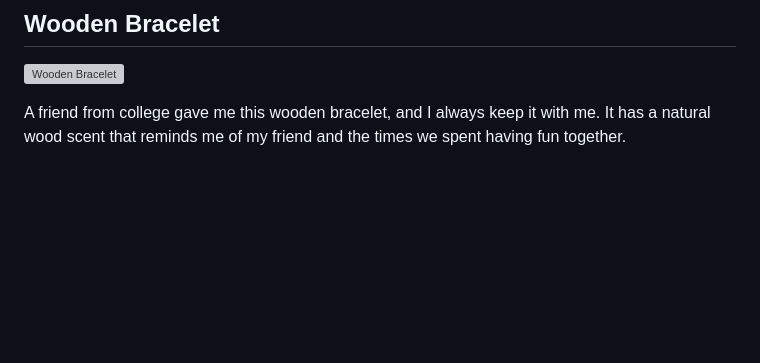
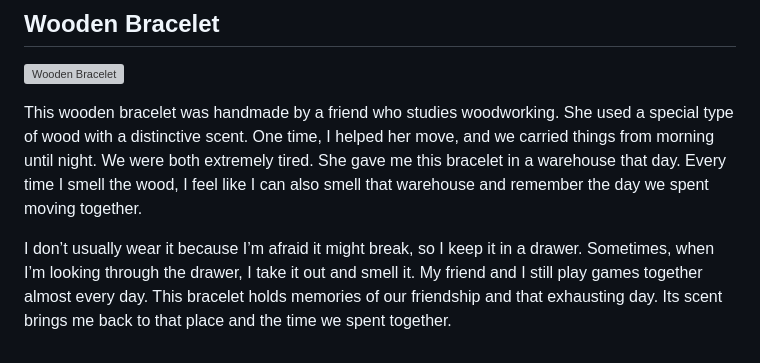
Before and after one commit to xm2500-hash/Ideation-Prototyping-Documentation, a Markdown page: week6/README.md, the part around the change. Rendered like a GitHub page; blank space fills up the shorter version; grey boxes are pictures that could not be loaded.

Commit message:
Enhance wooden bracelet description in README
Expanded the description of the wooden bracelet to include details about its origin and the memories associated with it.

```diff
--- a/week6/README.md
+++ b/week6/README.md
@@ -24,4 +24,6 @@ Later, after I came to the United States to study, my uncle returned the hairpin
 
 ![Wooden Bracelet](week6/Media/shouchuan.jpg)
 
-A friend from college gave me this wooden bracelet, and I always keep it with me. It has a natural wood scent that reminds me of my friend and the times we spent having fun together.
+This wooden bracelet was handmade by a friend who studies woodworking. She used a special type of wood with a distinctive scent. One time, I helped her move, and we carried things from morning until night. We were both extremely tired. She gave me this bracelet in a warehouse that day. Every time I smell the wood, I feel like I can also smell that warehouse and remember the day we spent moving together.
+
+I don’t usually wear it because I’m afraid it might break, so I keep it in a drawer. Sometimes, when I’m looking through the drawer, I take it out and smell it. My friend and I still play games together almost every day. This bracelet holds memories of our friendship and that exhausting day. Its scent brings me back to that place and the time we spent together.
```
